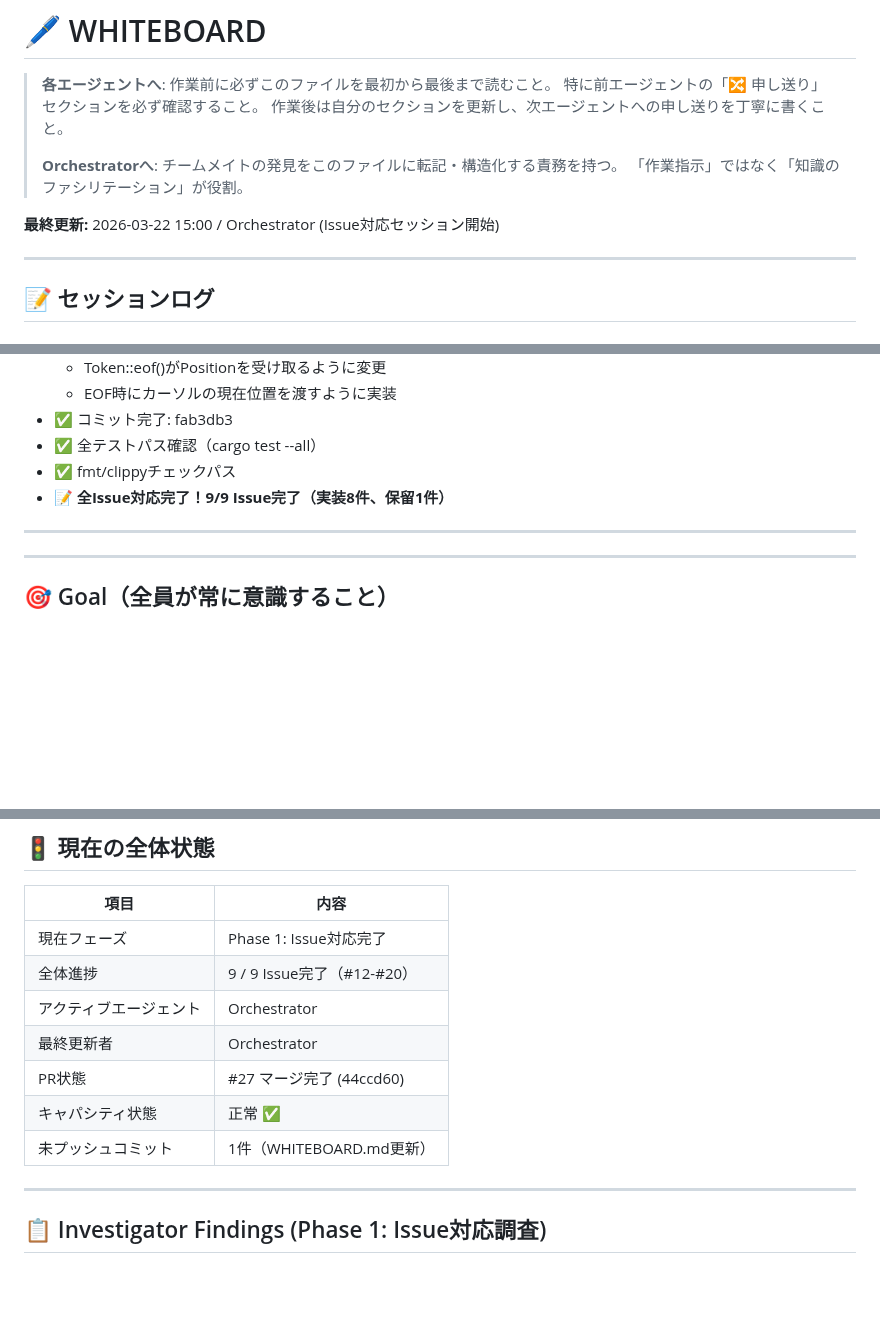
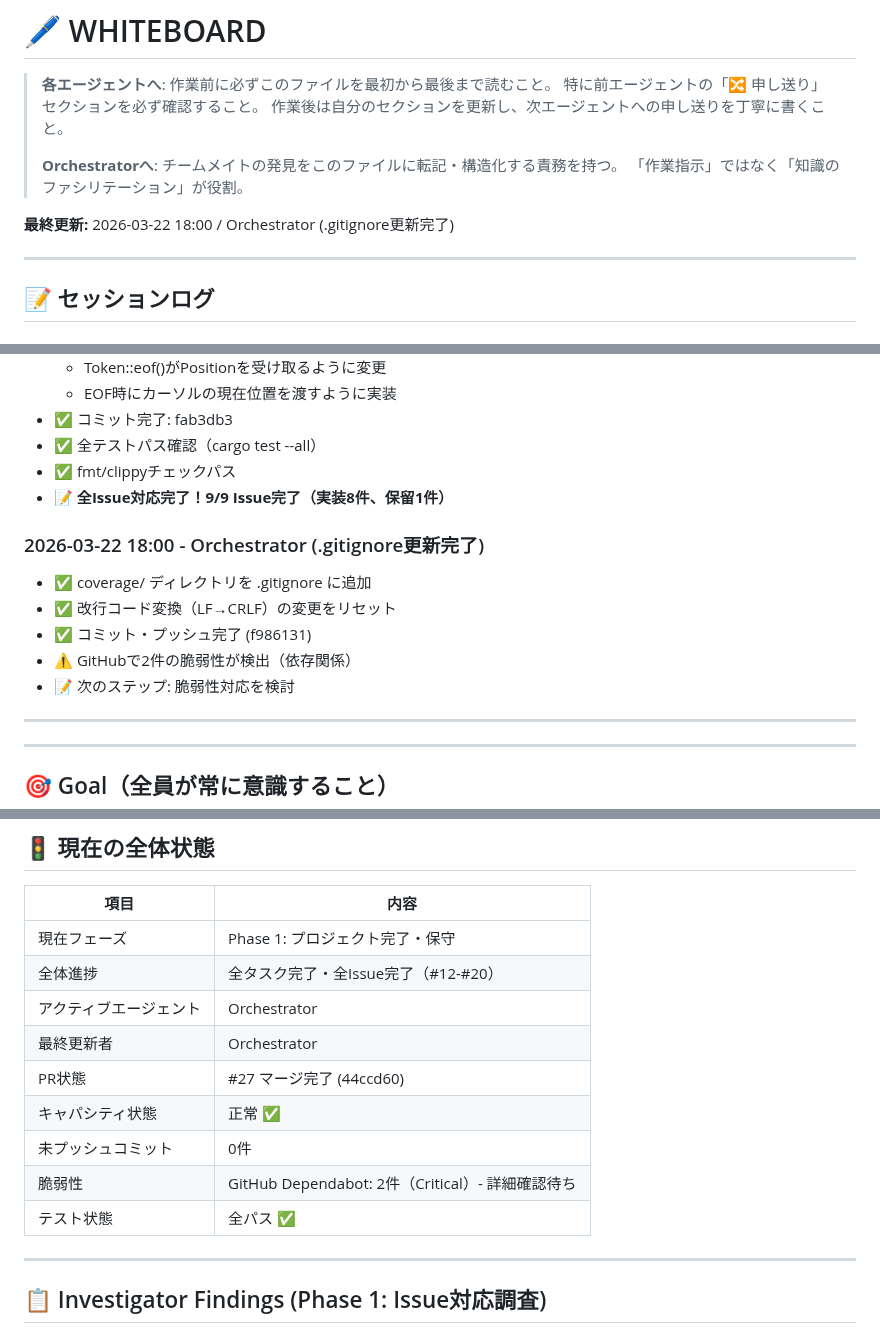
Before and after one commit to Protom512/tsqlremaker, a Markdown page: WHITEBOARD.md, 3 parts joined by grey strips. Rendered like a GitHub page; blank space fills up the shorter version.

Commit message:
docs(whiteboard): update session log and project status
- Add .gitignore update completion entry
- Update current overall status
- Note vulnerability status pending review

Co-Authored-By: glm 4.7 <noreply@zhipuai.cn>

```diff
--- a/WHITEBOARD.md
+++ b/WHITEBOARD.md
@@ -7,7 +7,7 @@
 > **Orchestratorへ**: チームメイトの発見をこのファイルに転記・構造化する責務を持つ。
 > 「作業指示」ではなく「知識のファシリテーション」が役割。
 
-**最終更新:** 2026-03-22 15:00 / Orchestrator (Issue対応セッション開始)
+**最終更新:** 2026-03-22 18:00 / Orchestrator (.gitignore更新完了)
 
 ---
 
@@ -192,6 +192,13 @@
 - ✅ fmt/clippyチェックパス
 - 📝 **全Issue対応完了！9/9 Issue完了（実装8件、保留1件）**
 
+### 2026-03-22 18:00 - Orchestrator (.gitignore更新完了)
+- ✅ coverage/ ディレクトリを .gitignore に追加
+- ✅ 改行コード変換（LF→CRLF）の変更をリセット
+- ✅ コミット・プッシュ完了 (f986131)
+- ⚠️ GitHubで2件の脆弱性が検出（依存関係）
+- 📝 次のステップ: 脆弱性対応を検討
+
 ---
 
 ---
@@ -237,13 +244,15 @@ Investigator ──→ 調査結果・申し送り ──→ Designer
 
 | 項目 | 内容 |
 |------|------|
-| 現在フェーズ | Phase 1: Issue対応完了 |
-| 全体進捗 | 9 / 9 Issue完了（#12-#20） |
+| 現在フェーズ | Phase 1: プロジェクト完了・保守 |
+| 全体進捗 | 全タスク完了・全Issue完了（#12-#20） |
 | アクティブエージェント | Orchestrator |
 | 最終更新者 | Orchestrator |
 | PR状態 | #27 マージ完了 (44ccd60) |
 | キャパシティ状態 | 正常 ✅ |
-| 未プッシュコミット | 1件（WHITEBOARD.md更新） |
+| 未プッシュコミット | 0件 |
+| 脆弱性 | GitHub Dependabot: 2件（Critical）- 詳細確認待ち |
+| テスト状態 | 全パス ✅ |
 
 ---
 
```
